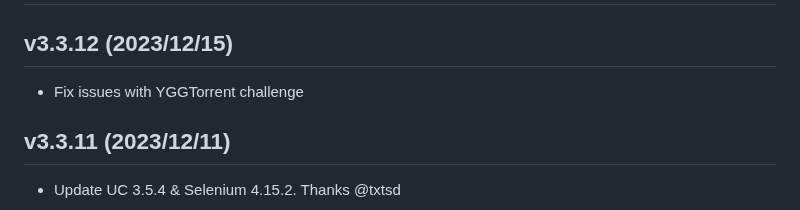
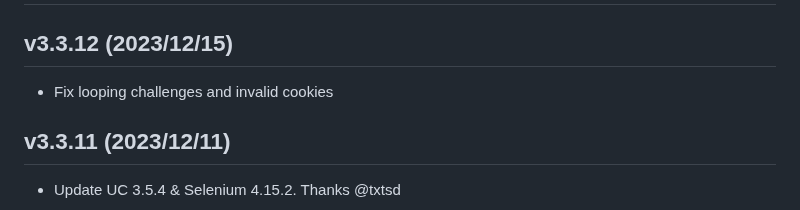
Before and after one commit to FlareSolverr/FlareSolverr, a Markdown page: CHANGELOG.md, the part around the change. GitHub-like rendering.

```diff
--- a/CHANGELOG.md
+++ b/CHANGELOG.md
@@ -2,7 +2,7 @@
 
 ## v3.3.12 (2023/12/15)
 
-* Fix issues with YGGTorrent challenge
+* Fix looping challenges and invalid cookies
 
 ## v3.3.11 (2023/12/11)
 
```
